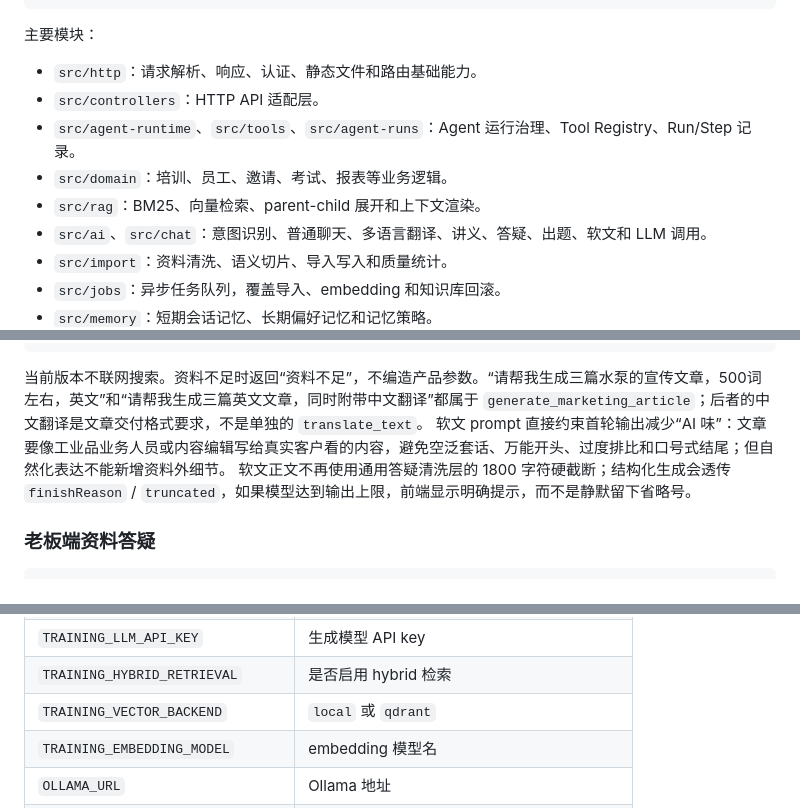
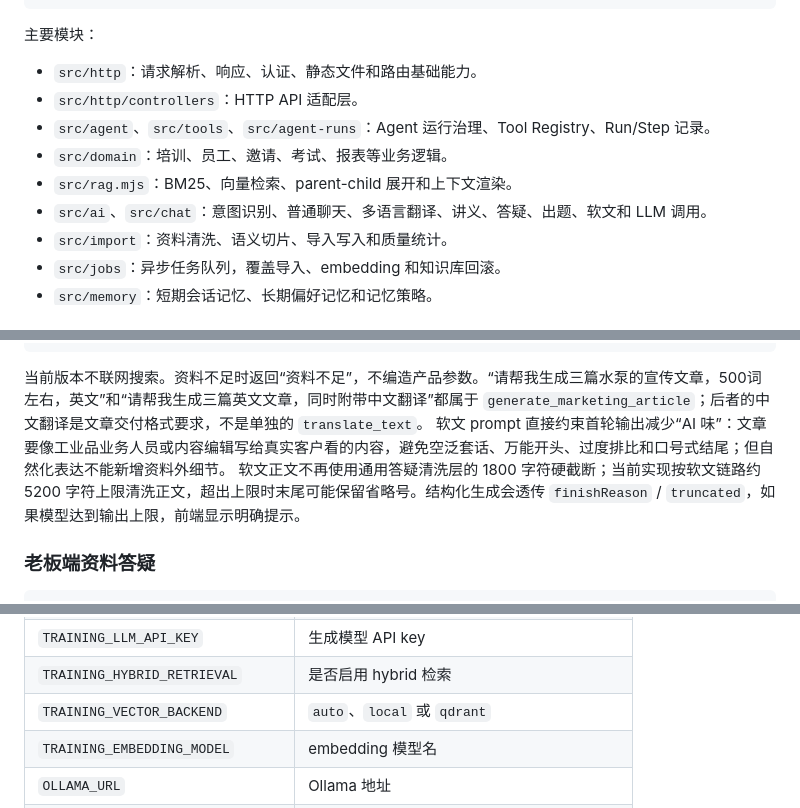
Before and after one commit to fanhua317/peixunfapin, a Markdown page: docs/PROJECT_OVERVIEW.md, 3 parts joined by grey strips. GitHub-like rendering.

```diff
--- a/docs/PROJECT_OVERVIEW.md
+++ b/docs/PROJECT_OVERVIEW.md
@@ -37,10 +37,10 @@ SQLite + JSONL + local vector index + clean documents
 主要模块：
 
 - `src/http`：请求解析、响应、认证、静态文件和路由基础能力。
-- `src/controllers`：HTTP API 适配层。
-- `src/agent-runtime`、`src/tools`、`src/agent-runs`：Agent 运行治理、Tool Registry、Run/Step 记录。
+- `src/http/controllers`：HTTP API 适配层。
+- `src/agent`、`src/tools`、`src/agent-runs`：Agent 运行治理、Tool Registry、Run/Step 记录。
 - `src/domain`：培训、员工、邀请、考试、报表等业务逻辑。
-- `src/rag`：BM25、向量检索、parent-child 展开和上下文渲染。
+- `src/rag.mjs`：BM25、向量检索、parent-child 展开和上下文渲染。
 - `src/ai`、`src/chat`：意图识别、普通聊天、多语言翻译、讲义、答疑、出题、软文和 LLM 调用。
 - `src/import`：资料清洗、语义切片、导入写入和质量统计。
 - `src/jobs`：异步任务队列，覆盖导入、embedding 和知识库回滚。
@@ -91,7 +91,7 @@ SQLite + JSONL + local vector index + clean documents
 
 当前版本不联网搜索。资料不足时返回“资料不足”，不编造产品参数。“请帮我生成三篇水泵的宣传文章，500词左右，英文”和“请帮我生成三篇英文文章，同时附带中文翻译”都属于 `generate_marketing_article`；后者的中文翻译是文章交付格式要求，不是单独的 `translate_text`。
 软文 prompt 直接约束首轮输出减少“AI 味”：文章要像工业品业务人员或内容编辑写给真实客户看的内容，避免空泛套话、万能开头、过度排比和口号式结尾；但自然化表达不能新增资料外细节。
-软文正文不再使用通用答疑清洗层的 1800 字符硬截断；结构化生成会透传 `finishReason` / `truncated`，如果模型达到输出上限，前端显示明确提示，而不是静默留下省略号。
+软文正文不再使用通用答疑清洗层的 1800 字符硬截断；当前实现按软文链路约 5200 字符上限清洗正文，超出上限时末尾可能保留省略号。结构化生成会透传 `finishReason` / `truncated`，如果模型达到输出上限，前端显示明确提示。
 
 ### 老板端资料答疑
 
@@ -302,7 +302,7 @@ Qdrant 是可选部署，不是低并发轻量服务器默认项。使用 Qdrant
 | `TRAINING_LLM_MODEL` | 生成模型名 |
 | `TRAINING_LLM_API_KEY` | 生成模型 API key |
 | `TRAINING_HYBRID_RETRIEVAL` | 是否启用 hybrid 检索 |
-| `TRAINING_VECTOR_BACKEND` | `local` 或 `qdrant` |
+| `TRAINING_VECTOR_BACKEND` | `auto`、`local` 或 `qdrant` |
 | `TRAINING_EMBEDDING_MODEL` | embedding 模型名 |
 | `OLLAMA_URL` | Ollama 地址 |
 | `PUBLIC_BASE_URL` | 固定邀请链接域名 |
```
Also changed, not shown: training-service/README.md (+14 -7 lines).
